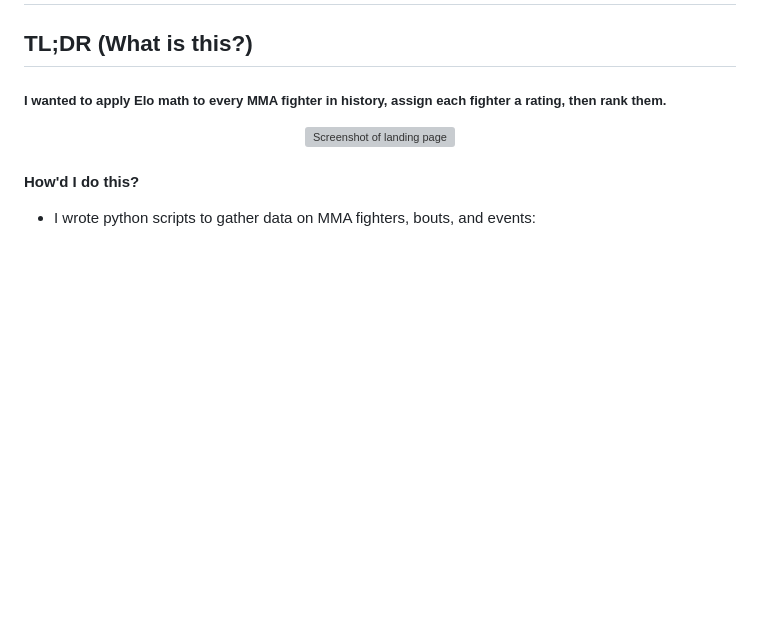
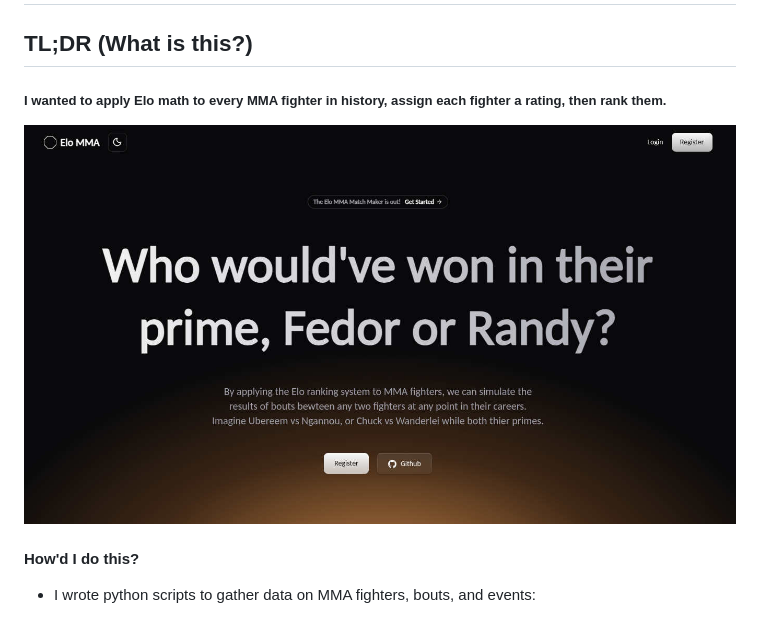
Before and after one commit to CurtisWirtz/ufc-elo, a Markdown page: README.md, the part around the change. Rendered like a GitHub page; blank space fills up the shorter version; grey boxes are pictures that could not be loaded.

Commit message:
README.md use relative path on screenshot src

```diff
--- a/README.md
+++ b/README.md
@@ -3,7 +3,7 @@
 ##### I wanted to apply Elo math to every MMA fighter in history, assign each fighter a rating, then rank them.
 
 <p align="center">
-  <img src="https://github.com/CurtisWirtz/ufc-elo/screenshots/landing_page.jpeg" alt="Screenshot of landing page" width="100%">
+  <img src="screenshots/landing_page.jpeg" alt="Screenshot of landing page" width="100%">
 </p>
 
 #### How'd I do this?
```
